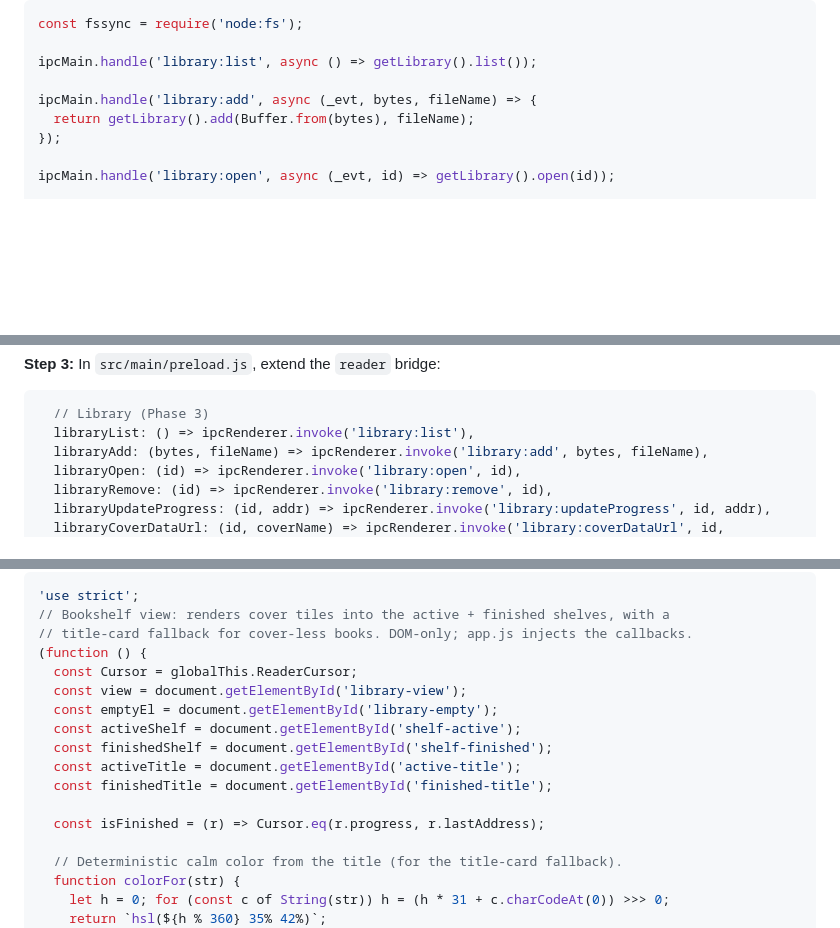
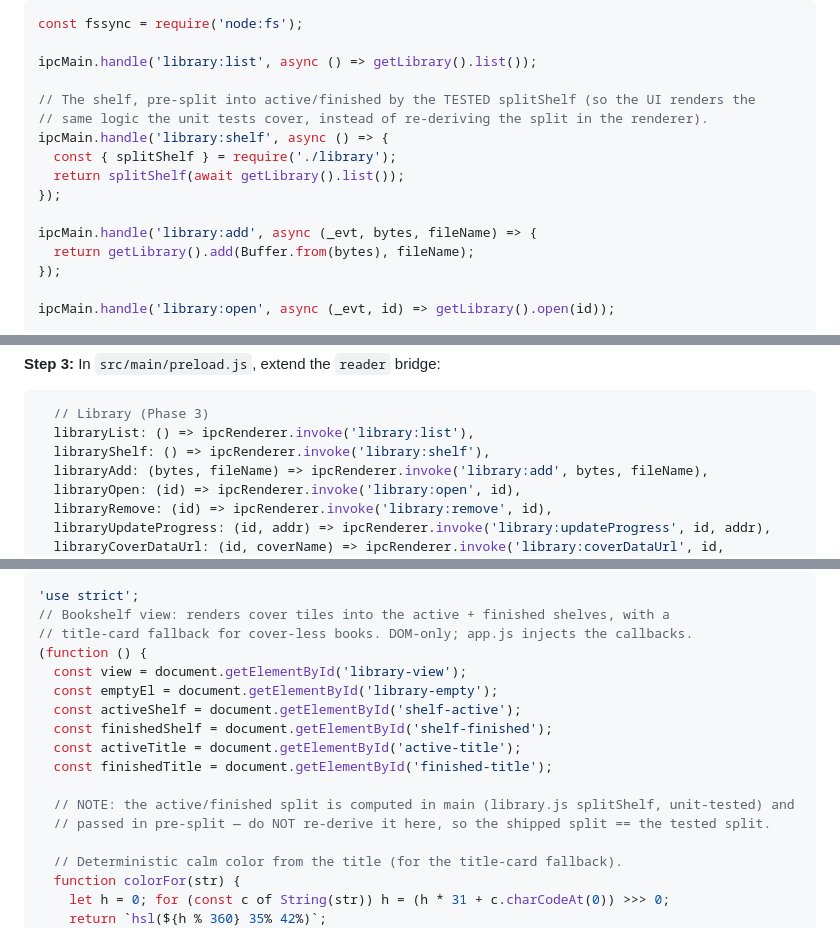
Before and after one commit to gsmucklow-debug/reader, a Markdown page: docs/plans/phase-3-library.md, 3 parts joined by grey strips. GitHub-like rendering; blank space fills up the shorter version.

````diff
--- a/docs/plans/phase-3-library.md
+++ b/docs/plans/phase-3-library.md
@@ -509,6 +509,13 @@ const fssync = require('node:fs');
 
 ipcMain.handle('library:list', async () => getLibrary().list());
 
+// The shelf, pre-split into active/finished by the TESTED splitShelf (so the UI renders the
+// same logic the unit tests cover, instead of re-deriving the split in the renderer).
+ipcMain.handle('library:shelf', async () => {
+  const { splitShelf } = require('./library');
+  return splitShelf(await getLibrary().list());
+});
+
 ipcMain.handle('library:add', async (_evt, bytes, fileName) => {
   return getLibrary().add(Buffer.from(bytes), fileName);
 });
@@ -545,6 +552,7 @@ ipcMain.on('library:updateProgressSync', (evt, id, addr) => {
 ```js
   // Library (Phase 3)
   libraryList: () => ipcRenderer.invoke('library:list'),
+  libraryShelf: () => ipcRenderer.invoke('library:shelf'),
   libraryAdd: (bytes, fileName) => ipcRenderer.invoke('library:add', bytes, fileName),
   libraryOpen: (id) => ipcRenderer.invoke('library:open', id),
   libraryRemove: (id) => ipcRenderer.invoke('library:remove', id),
@@ -616,7 +624,6 @@ small API; `app.js` (Task 6) injects the open/remove/add callbacks so this file
 // Bookshelf view: renders cover tiles into the active + finished shelves, with a
 // title-card fallback for cover-less books. DOM-only; app.js injects the callbacks.
 (function () {
-  const Cursor = globalThis.ReaderCursor;
   const view = document.getElementById('library-view');
   const emptyEl = document.getElementById('library-empty');
   const activeShelf = document.getElementById('shelf-active');
@@ -624,7 +631,8 @@ small API; `app.js` (Task 6) injects the open/remove/add callbacks so this file
   const activeTitle = document.getElementById('active-title');
   const finishedTitle = document.getElementById('finished-title');
 
-  const isFinished = (r) => Cursor.eq(r.progress, r.lastAddress);
+  // NOTE: the active/finished split is computed in main (library.js splitShelf, unit-tested) and
+  // passed in pre-split — do NOT re-derive it here, so the shipped split == the tested split.
 
   // Deterministic calm color from the title (for the title-card fallback).
   function colorFor(str) {
````
Also changed, not shown: other parts of docs/plans/phase-3-library.md (+30 -11 lines).
